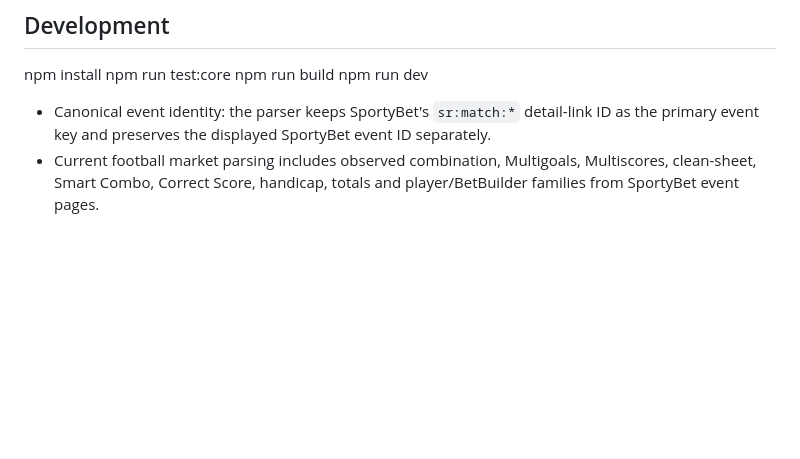
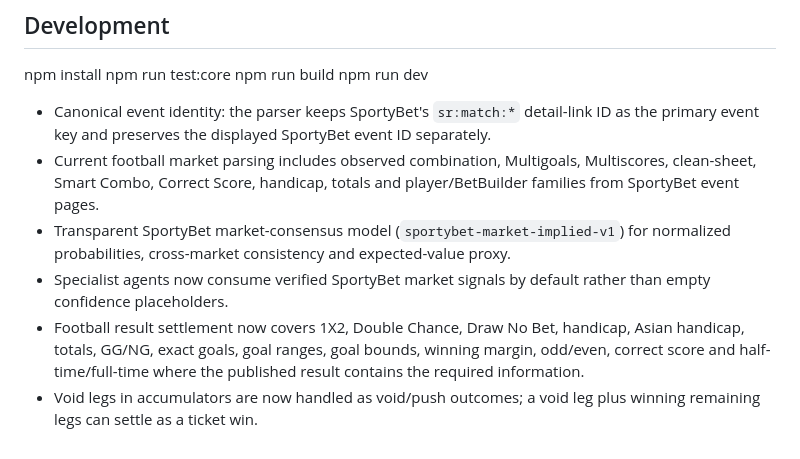
Before and after one commit to FORGEX-CL/SPORTYBET-AI-AGENT-, a Markdown page: README.md, the part around the change. Drawn GitHub-style; blank space fills up the shorter version.

Commit message:
Document real SportyBet market model and expanded result settlement

```diff
--- a/README.md
+++ b/README.md
@@ -61,3 +61,7 @@ npm run dev
 
 - Canonical event identity: the parser keeps SportyBet's `sr:match:*` detail-link ID as the primary event key and preserves the displayed SportyBet event ID separately.
 - Current football market parsing includes observed combination, Multigoals, Multiscores, clean-sheet, Smart Combo, Correct Score, handicap, totals and player/BetBuilder families from SportyBet event pages.
+- Transparent SportyBet market-consensus model (`sportybet-market-implied-v1`) for normalized probabilities, cross-market consistency and expected-value proxy.
+- Specialist agents now consume verified SportyBet market signals by default rather than empty confidence placeholders.
+- Football result settlement now covers 1X2, Double Chance, Draw No Bet, handicap, Asian handicap, totals, GG/NG, exact goals, goal ranges, goal bounds, winning margin, odd/even, correct score and half-time/full-time where the published result contains the required information.
+- Void legs in accumulators are now handled as void/push outcomes; a void leg plus winning remaining legs can settle as a ticket win.
```
